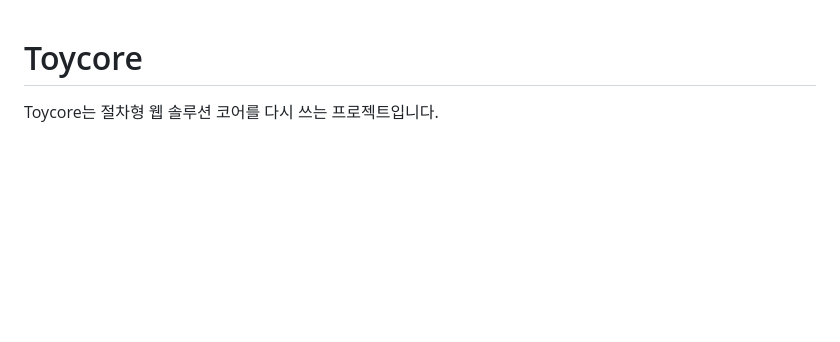
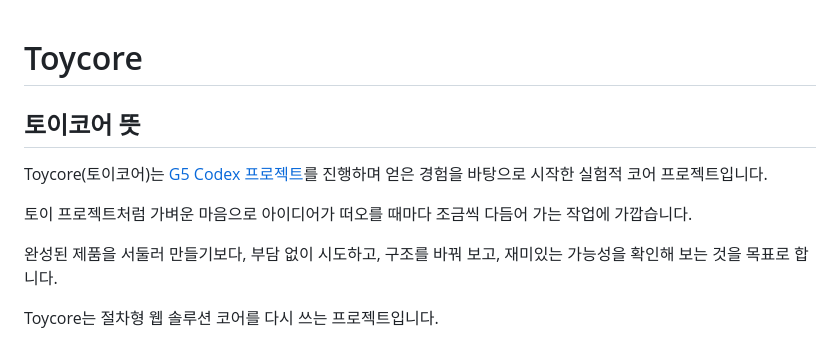
Before and after one commit to whitedot/toycore, a Markdown page: README.md, the part around the change. Rendered like a GitHub page; blank space fills up the shorter version.

Commit message:
docs: 토이코어 의미 소개 추가

```diff
--- a/README.md
+++ b/README.md
@@ -1,4 +1,12 @@
 # Toycore
+
+## 토이코어 뜻
+
+Toycore(토이코어)는 [G5 Codex 프로젝트](https://github.com/whitedot/g5codex)를 진행하며 얻은 경험을 바탕으로 시작한 실험적 코어 프로젝트입니다.
+
+토이 프로젝트처럼 가벼운 마음으로 아이디어가 떠오를 때마다 조금씩 다듬어 가는 작업에 가깝습니다.
+
+완성된 제품을 서둘러 만들기보다, 부담 없이 시도하고, 구조를 바꿔 보고, 재미있는 가능성을 확인해 보는 것을 목표로 합니다.
 
 Toycore는 절차형 웹 솔루션 코어를 다시 쓰는 프로젝트입니다.
 
```
